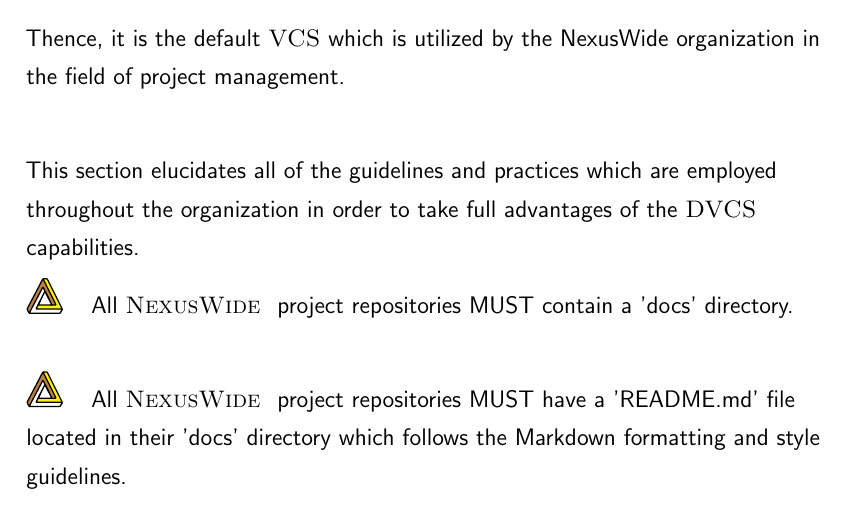
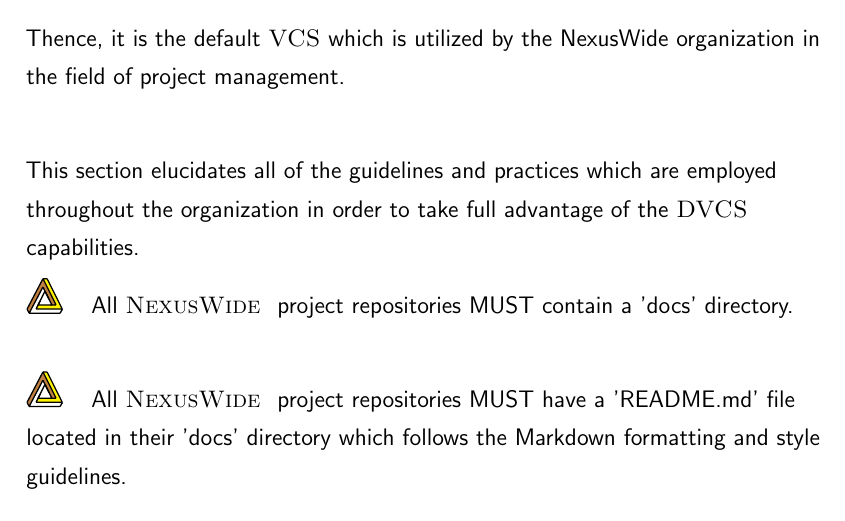
Before and after one commit to NexusWide/StyleGuide, a LaTeX document (rule_sets/project_management_style/main.tex): part of page 7 of 17, cut so that both start at the same text. Compiled offline with pdfLaTeX.

Commit message:
fix(docs): fix grammar issue
...

project_management_latex: 138

```diff
--- a/rule_sets/project_management_style/main.tex
+++ b/rule_sets/project_management_style/main.tex
@@ -203,7 +203,9 @@
     Thence, it is the default \name{VCS} which is utilized by the NexusWide organization in the field of project management. \newline
 
     This section elucidates all of the guidelines and practices which are employed throughout the organization
-    in order to take full advantages of the \name{DVCS} capabilities.
+    in order to take full advantage of the \name{DVCS} capabilities.
+
+
 
       \nexusrule{All \name{NexusWide } project repositories MUST contain a 'docs' directory.} \newline\nopagebreak
 
```
